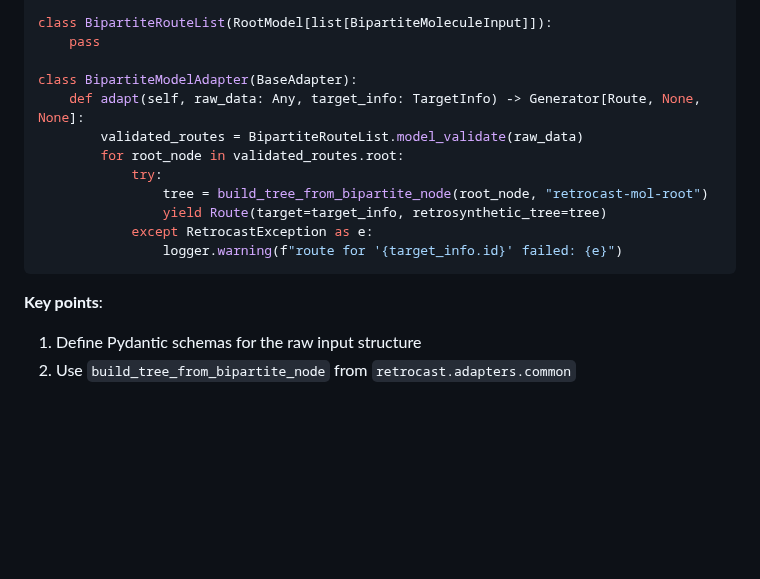
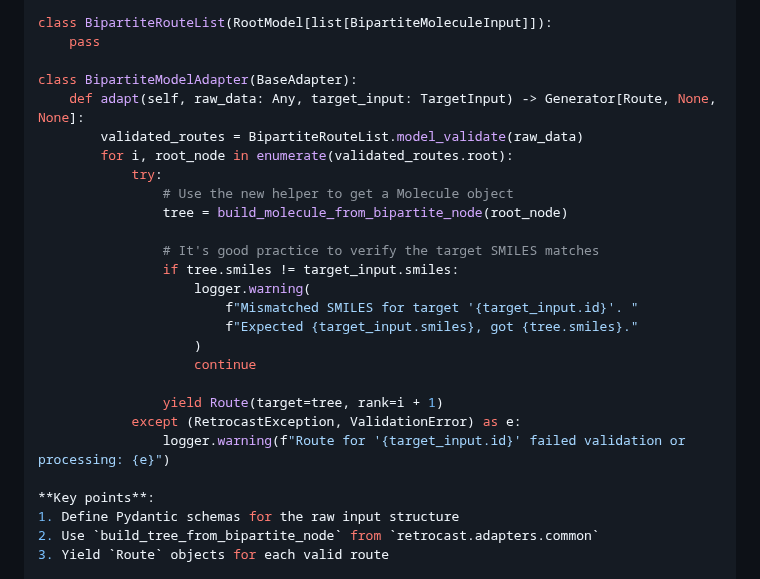
Before and after one commit to ischemist/project-procrustes, a Markdown page: docs/adapters.md, the part around the change. Rendered like a GitHub page; blank space fills up the shorter version.

Commit message:
Update docs/adapters.md
Co-authored-by: gemini-code-assist[bot] <176961590+gemini-code-assist[bot]@users.noreply.github.com>

````diff
--- a/docs/adapters.md
+++ b/docs/adapters.md
@@ -46,15 +46,24 @@ class BipartiteRouteList(RootModel[list[BipartiteMoleculeInput]]):
     pass
 
 class BipartiteModelAdapter(BaseAdapter):
-    def adapt(self, raw_data: Any, target_info: TargetInfo) -> Generator[Route, None, None]:
+    def adapt(self, raw_data: Any, target_input: TargetInput) -> Generator[Route, None, None]:
         validated_routes = BipartiteRouteList.model_validate(raw_data)
-        for root_node in validated_routes.root:
+        for i, root_node in enumerate(validated_routes.root):
             try:
-                tree = build_tree_from_bipartite_node(root_node, "retrocast-mol-root")
-                yield Route(target=target_info, retrosynthetic_tree=tree)
-            except RetrocastException as e:
-                logger.warning(f"route for '{target_info.id}' failed: {e}")
-```
+                # Use the new helper to get a Molecule object
+                tree = build_molecule_from_bipartite_node(root_node)
+
+                # It's good practice to verify the target SMILES matches
+                if tree.smiles != target_input.smiles:
+                    logger.warning(
+                        f"Mismatched SMILES for target '{target_input.id}'. "
+                        f"Expected {target_input.smiles}, got {tree.smiles}."
+                    )
+                    continue
+
+                yield Route(target=tree, rank=i + 1)
+            except (RetrocastException, ValidationError) as e:
+                logger.warning(f"Route for '{target_input.id}' failed validation or processing: {e}")
 
 **Key points**:
 1. Define Pydantic schemas for the raw input structure
````
